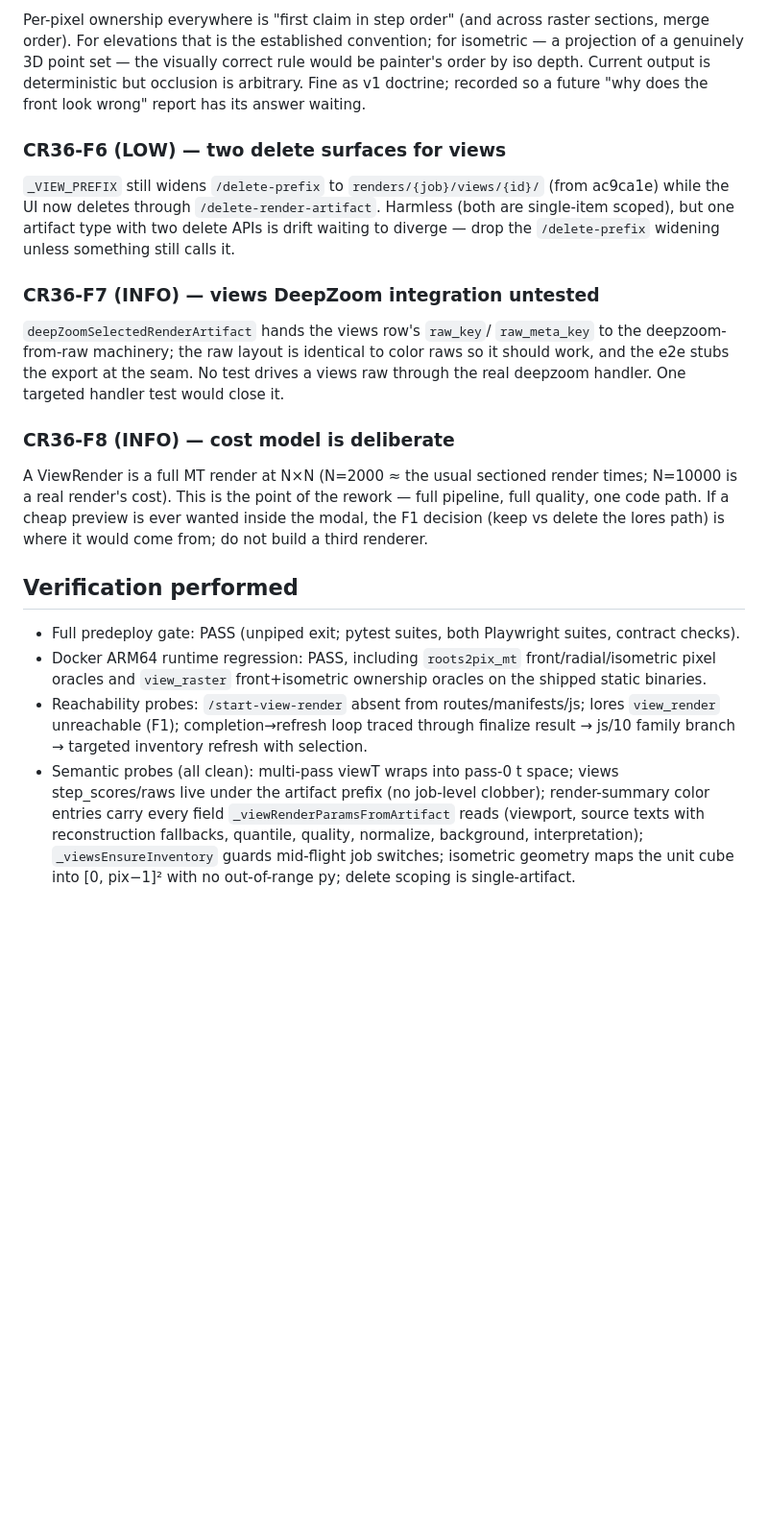
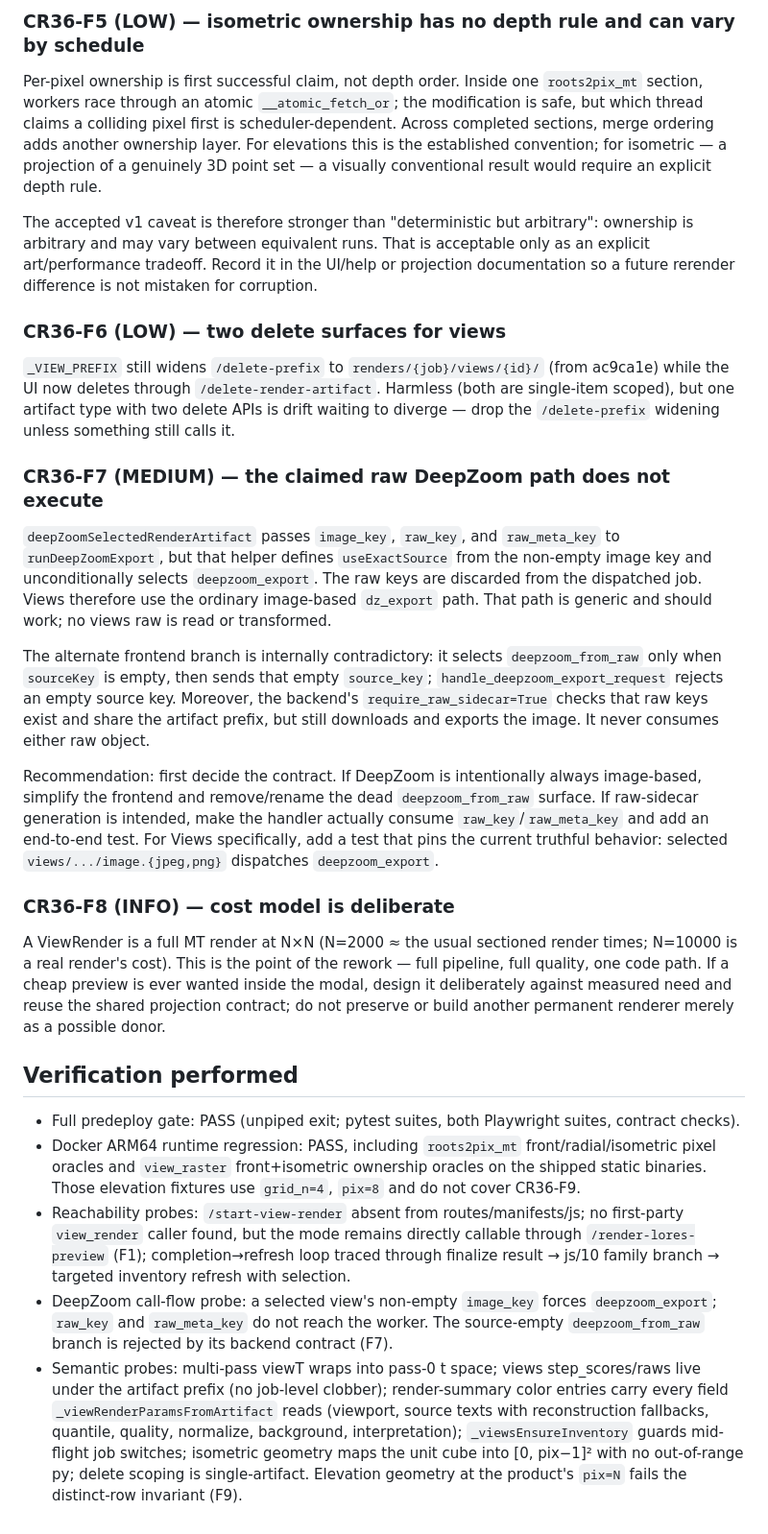
Before and after one commit to nassuphis/karpo_hackathon, a Markdown page: polypaint/code-review-36.md, the part around one of its changes. Shown at 96% size. Rendered like a GitHub page; blank space fills up the shorter version.

Commit message:
Correct Views rework review findings

```diff
--- a/polypaint/code-review-36.md
+++ b/polypaint/code-review-36.md
@@ -178,10 +227,20 @@ worth aligning both listings with `is_missing_s3_error` when next touched.
 
-Per-pixel ownership everywhere is "first claim in step order" (and across
-raster sections, merge order). For elevations that is the established
-convention; for isometric — a projection of a genuinely 3D point set — the
-visually correct rule would be painter's order by iso depth. Current output
-is deterministic but occlusion is arbitrary. Fine as v1 doctrine; recorded
-so a future "why does the front look wrong" report has its answer waiting.
+### CR36-F5 (LOW) — isometric ownership has no depth rule and can vary by schedule
+
+Per-pixel ownership is first successful claim, not depth order. Inside one
+`roots2pix_mt` section, workers race through an atomic
+`__atomic_fetch_or`; the modification is safe, but which thread claims a
+colliding pixel first is scheduler-dependent. Across completed sections,
+merge ordering adds another ownership layer. For elevations this is the
+established convention; for isometric — a projection of a genuinely 3D
+point set — a visually conventional result would require an explicit depth
+rule.
+
+The accepted v1 caveat is therefore stronger than "deterministic but
+arbitrary": ownership is arbitrary and may vary between equivalent runs.
+That is acceptable only as an explicit art/performance tradeoff. Record it
+in the UI/help or projection documentation so a future rerender difference
+is not mistaken for corruption.
 
 ### CR36-F6 (LOW) — two delete surfaces for views
 
@@ -191,21 +250,38 @@ so a future "why does the front look wrong" report has its answer waiting.
 artifact type with two delete APIs is drift waiting to diverge — drop the
 `/delete-prefix` widening unless something still calls it.
 
-### CR36-F7 (INFO) — views DeepZoom integration untested
+### CR36-F7 (MEDIUM) — the claimed raw DeepZoom path does not execute
 
-`deepZoomSelectedRenderArtifact` hands the views row's `raw_key`/
-`raw_meta_key` to the deepzoom-from-raw machinery; the raw layout is
-identical to color raws so it should work, and the e2e stubs the export at
-the seam. No test drives a views raw through the real deepzoom handler.
-One targeted handler test would close it.
+`deepZoomSelectedRenderArtifact` passes `image_key`, `raw_key`, and
+`raw_meta_key` to `runDeepZoomExport`, but that helper defines
+`useExactSource` from the non-empty image key and unconditionally selects
+`deepzoom_export`. The raw keys are discarded from the dispatched job.
+Views therefore use the ordinary image-based `dz_export` path. That path is
+generic and should work; no views raw is read or transformed.
+
+The alternate frontend branch is internally contradictory: it selects
+`deepzoom_from_raw` only when `sourceKey` is empty, then sends that empty
+`source_key`; `handle_deepzoom_export_request` rejects an empty source key.
+Moreover, the backend's `require_raw_sidecar=True` checks that raw keys
+exist and share the artifact prefix, but still downloads and exports the
+image. It never consumes either raw object.
+
+Recommendation: first decide the contract. If DeepZoom is intentionally
+always image-based, simplify the frontend and remove/rename the dead
+`deepzoom_from_raw` surface. If raw-sidecar generation is intended, make
+the handler actually consume `raw_key`/`raw_meta_key` and add an end-to-end
+test. For Views specifically, add a test that pins the current truthful
+behavior: selected `views/.../image.{jpeg,png}` dispatches
+`deepzoom_export`.
 
 ### CR36-F8 (INFO) — cost model is deliberate
 
 A ViewRender is a full MT render at N×N (N=2000 ≈ the usual sectioned
 render times; N=10000 is a real render's cost). This is the point of the
 rework — full pipeline, full quality, one code path. If a cheap preview is
-ever wanted inside the modal, the F1 decision (keep vs delete the lores
-path) is where it would come from; do not build a third renderer.
+ever wanted inside the modal, design it deliberately against measured need
+and reuse the shared projection contract; do not preserve or build another
+permanent renderer merely as a possible donor.
 
 ## Verification performed
 
@@ -213,16 +289,23 @@ path) is where it would come from; do not build a third renderer.
   suites, contract checks).
 - Docker ARM64 runtime regression: PASS, including
   `roots2pix_mt` front/radial/isometric pixel oracles and `view_raster`
-  front+isometric ownership oracles on the shipped static binaries.
+  front+isometric ownership oracles on the shipped static binaries. Those
+  elevation fixtures use `grid_n=4`, `pix=8` and do not cover CR36-F9.
 - Reachability probes: `/start-view-render` absent from routes/manifests/js;
-  lores `view_render` unreachable (F1); completion→refresh loop traced
-  through finalize result → js/10 family branch → targeted inventory
-  refresh with selection.
-- Semantic probes (all clean): multi-pass viewT wraps into pass-0 t space;
+  no first-party `view_render` caller found, but the mode remains directly
+  callable through `/render-lores-preview` (F1); completion→refresh loop
+  traced through finalize result → js/10 family branch → targeted
+  inventory refresh with selection.
+- DeepZoom call-flow probe: a selected view's non-empty `image_key` forces
+  `deepzoom_export`; `raw_key` and `raw_meta_key` do not reach the worker.
+  The source-empty `deepzoom_from_raw` branch is rejected by its backend
+  contract (F7).
+- Semantic probes: multi-pass viewT wraps into pass-0 t space;
   views step_scores/raws live under the artifact prefix (no job-level
   clobber); render-summary color entries carry every field
   `_viewRenderParamsFromArtifact` reads (viewport, source texts with
   reconstruction fallbacks, quantile, quality, normalize, background,
   interpretation); `_viewsEnsureInventory` guards mid-flight job switches;
   isometric geometry maps the unit cube into [0, pix−1]² with no
-  out-of-range py; delete scoping is single-artifact.
+  out-of-range py; delete scoping is single-artifact. Elevation geometry at
+  the product's `pix=N` fails the distinct-row invariant (F9).
```
Also changed, not shown: other parts of polypaint/code-review-36.md (+102 -53 lines).
